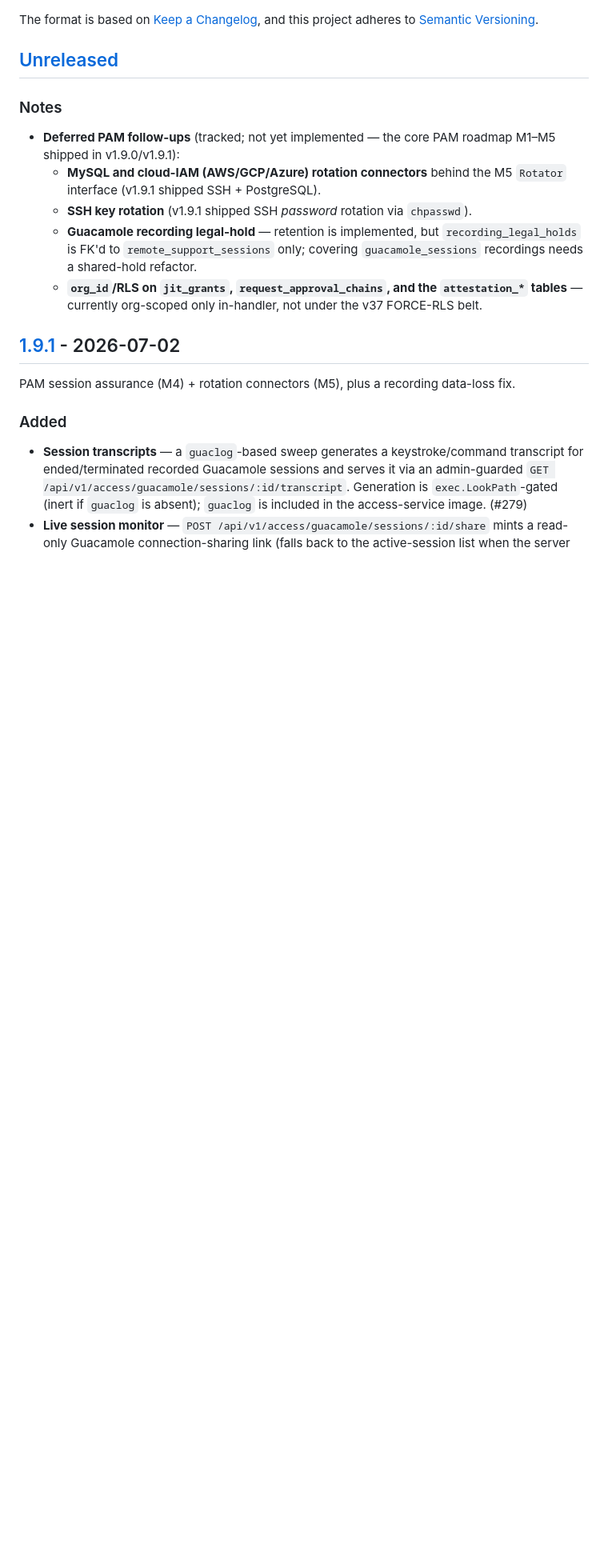
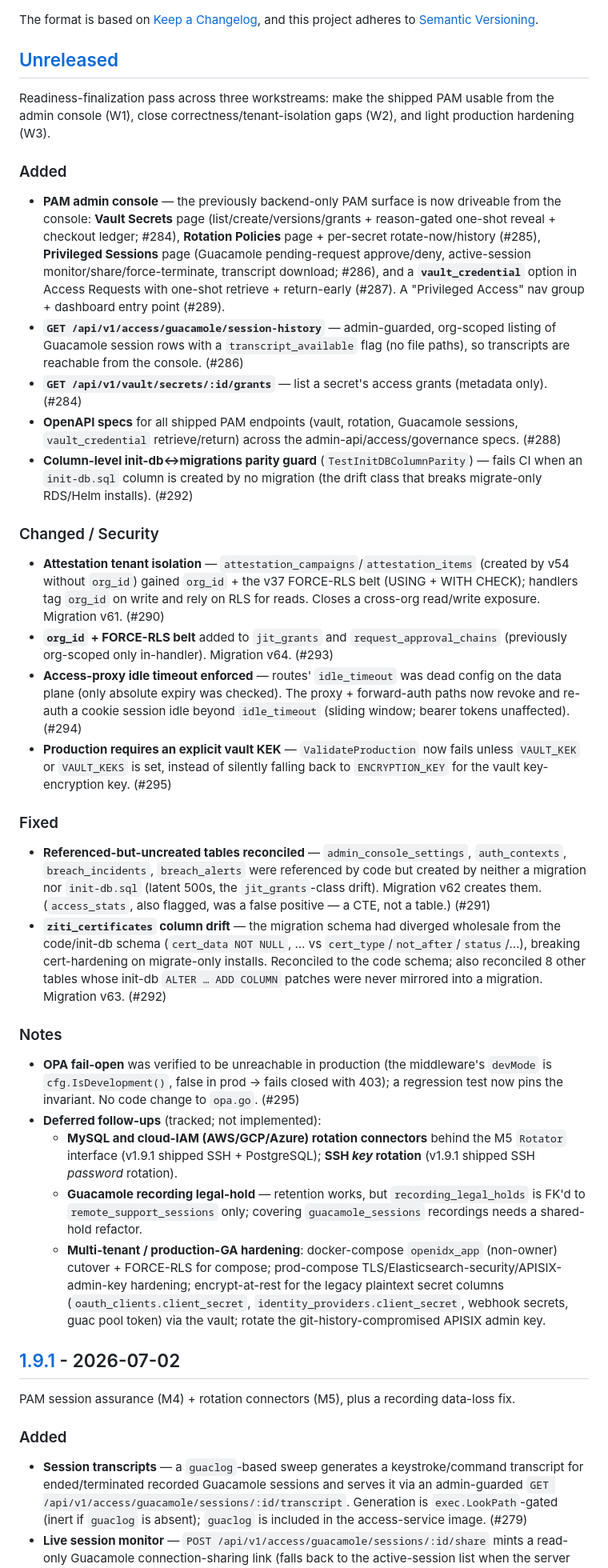
Before and after one commit to mhmtgngr/openidx, a Markdown page: CHANGELOG.md, the part around the change. Shown at 80% size. Drawn GitHub-style; blank space fills up the shorter version.

Commit message:
docs(changelog): record the readiness-finalization plan under [Unreleased]
Captures Workstreams 1–3 (PRs #284–#295): the PAM admin console (W1), attestation
tenant isolation + reconcile-missing-tables + column-parity guard + ziti_certs
drift fix (W2), and jit/approval RLS + proxy idle-timeout + prod vault-KEK
requirement + OPA fail-closed guard (W3). Updates the deferred-follow-ups list
(the attestation/jit/approval RLS items are now done).

Co-Authored-By: Claude Opus 4.8 (1M context) <noreply@anthropic.com>

```diff
--- a/CHANGELOG.md
+++ b/CHANGELOG.md
@@ -7,17 +7,68 @@ and this project adheres to [Semantic Versioning](https://semver.org/spec/v2.0.0
 
 ## [Unreleased]
 
+Readiness-finalization pass across three workstreams: make the shipped PAM usable from the
+admin console (W1), close correctness/tenant-isolation gaps (W2), and light production
+hardening (W3).
+
+### Added
+- **PAM admin console** — the previously backend-only PAM surface is now driveable from the
+  console: **Vault Secrets** page (list/create/versions/grants + reason-gated one-shot reveal +
+  checkout ledger; #284), **Rotation Policies** page + per-secret rotate-now/history (#285),
+  **Privileged Sessions** page (Guacamole pending-request approve/deny, active-session
+  monitor/share/force-terminate, transcript download; #286), and a **`vault_credential`** option
+  in Access Requests with one-shot retrieve + return-early (#287). A "Privileged Access" nav
+  group + dashboard entry point (#289).
+- **`GET /api/v1/access/guacamole/session-history`** — admin-guarded, org-scoped listing of
+  Guacamole session rows with a `transcript_available` flag (no file paths), so transcripts are
+  reachable from the console. (#286)
+- **`GET /api/v1/vault/secrets/:id/grants`** — list a secret's access grants (metadata only). (#284)
+- **OpenAPI specs** for all shipped PAM endpoints (vault, rotation, Guacamole sessions,
+  `vault_credential` retrieve/return) across the admin-api/access/governance specs. (#288)
+- **Column-level init-db↔migrations parity guard** (`TestInitDBColumnParity`) — fails CI when an
+  `init-db.sql` column is created by no migration (the drift class that breaks migrate-only
+  RDS/Helm installs). (#292)
+
+### Changed / Security
+- **Attestation tenant isolation** — `attestation_campaigns`/`attestation_items` (created by v54
+  without `org_id`) gained `org_id` + the v37 FORCE-RLS belt (USING + WITH CHECK); handlers tag
+  `org_id` on write and rely on RLS for reads. Closes a cross-org read/write exposure. Migration
+  v61. (#290)
+- **`org_id` + FORCE-RLS belt** added to `jit_grants` and `request_approval_chains` (previously
+  org-scoped only in-handler). Migration v64. (#293)
+- **Access-proxy idle timeout enforced** — routes' `idle_timeout` was dead config on the data
+  plane (only absolute expiry was checked). The proxy + forward-auth paths now revoke and re-auth
+  a cookie session idle beyond `idle_timeout` (sliding window; bearer tokens unaffected). (#294)
+- **Production requires an explicit vault KEK** — `ValidateProduction` now fails unless `VAULT_KEK`
+  or `VAULT_KEKS` is set, instead of silently falling back to `ENCRYPTION_KEY` for the vault
+  key-encryption key. (#295)
+
+### Fixed
+- **Referenced-but-uncreated tables reconciled** — `admin_console_settings`, `auth_contexts`,
+  `breach_incidents`, `breach_alerts` were referenced by code but created by neither a migration
+  nor `init-db.sql` (latent 500s, the `jit_grants`-class drift). Migration v62 creates them.
+  (`access_stats`, also flagged, was a false positive — a CTE, not a table.) (#291)
+- **`ziti_certificates` column drift** — the migration schema had diverged wholesale from the
+  code/init-db schema (`cert_data NOT NULL`, … vs `cert_type`/`not_after`/`status`/…), breaking
+  cert-hardening on migrate-only installs. Reconciled to the code schema; also reconciled 8 other
+  tables whose init-db `ALTER … ADD COLUMN` patches were never mirrored into a migration.
+  Migration v63. (#292)
+
 ### Notes
-- **Deferred PAM follow-ups** (tracked; not yet implemented — the core PAM roadmap M1–M5
-  shipped in v1.9.0/v1.9.1):
+- **OPA fail-open** was verified to be unreachable in production (the middleware's `devMode` is
+  `cfg.IsDevelopment()`, false in prod → fails closed with 403); a regression test now pins the
+  invariant. No code change to `opa.go`. (#295)
+- **Deferred follow-ups** (tracked; not implemented):
   - **MySQL and cloud-IAM (AWS/GCP/Azure) rotation connectors** behind the M5 `Rotator`
-    interface (v1.9.1 shipped SSH + PostgreSQL).
-  - **SSH key rotation** (v1.9.1 shipped SSH *password* rotation via `chpasswd`).
-  - **Guacamole recording legal-hold** — retention is implemented, but
-    `recording_legal_holds` is FK'd to `remote_support_sessions` only; covering
-    `guacamole_sessions` recordings needs a shared-hold refactor.
-  - **`org_id`/RLS on `jit_grants`, `request_approval_chains`, and the `attestation_*`
-    tables** — currently org-scoped only in-handler, not under the v37 FORCE-RLS belt.
+    interface (v1.9.1 shipped SSH + PostgreSQL); **SSH *key* rotation** (v1.9.1 shipped SSH
+    *password* rotation).
+  - **Guacamole recording legal-hold** — retention works, but `recording_legal_holds` is FK'd to
+    `remote_support_sessions` only; covering `guacamole_sessions` recordings needs a shared-hold refactor.
+  - **Multi-tenant / production-GA hardening**: docker-compose `openidx_app` (non-owner) cutover +
+    FORCE-RLS for compose; prod-compose TLS/Elasticsearch-security/APISIX-admin-key hardening;
+    encrypt-at-rest for the legacy plaintext secret columns (`oauth_clients.client_secret`,
+    `identity_providers.client_secret`, webhook secrets, guac pool token) via the vault; rotate the
+    git-history-compromised APISIX admin key.
 
 ## [1.9.1] - 2026-07-02
 
```
